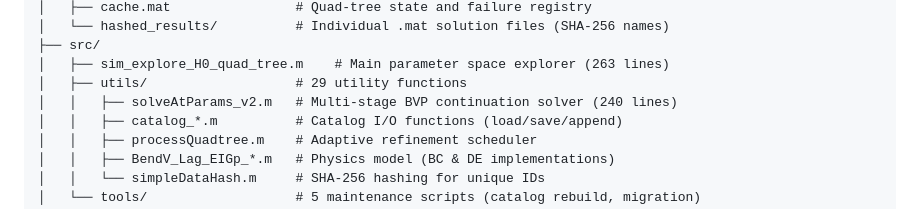
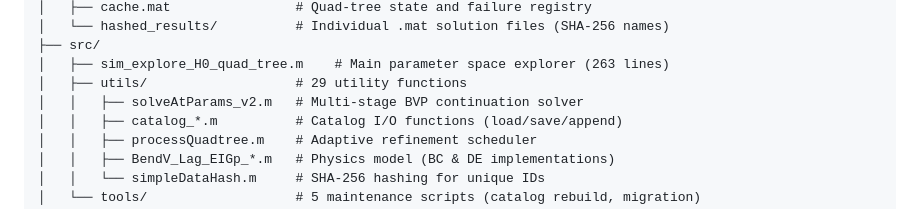
Before and after one commit to geoff-cox/vesicle-ml-shapes, a Markdown page: .github/copilot-instructions.md, the part around the change. GitHub-like rendering.

Commit message:
Update .github/copilot-instructions.md
Co-authored-by: Copilot <175728472+Copilot@users.noreply.github.com>

```diff
--- a/.github/copilot-instructions.md
+++ b/.github/copilot-instructions.md
@@ -50,7 +50,7 @@ This bootstraps paths, initializes catalog from seed shapes in `initial-shapes/`
 ├── src/
 │   ├── sim_explore_H0_quad_tree.m    # Main parameter space explorer (263 lines)
 │   ├── utils/                   # 29 utility functions
-│   │   ├── solveAtParams_v2.m   # Multi-stage BVP continuation solver (240 lines)
+│   │   ├── solveAtParams_v2.m   # Multi-stage BVP continuation solver
 │   │   ├── catalog_*.m          # Catalog I/O functions (load/save/append)
 │   │   ├── processQuadtree.m    # Adaptive refinement scheduler
 │   │   ├── BendV_Lag_EIGp_*.m   # Physics model (BC & DE implementations)
```
